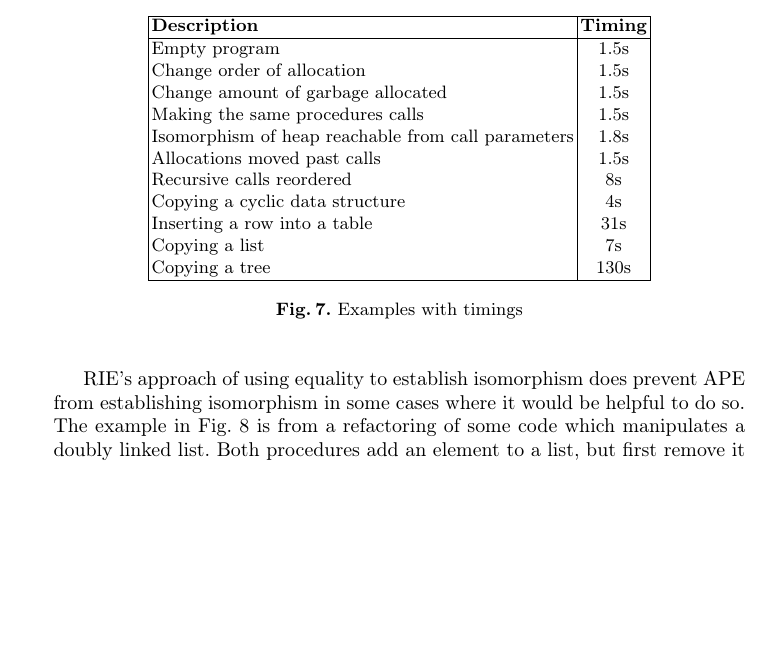
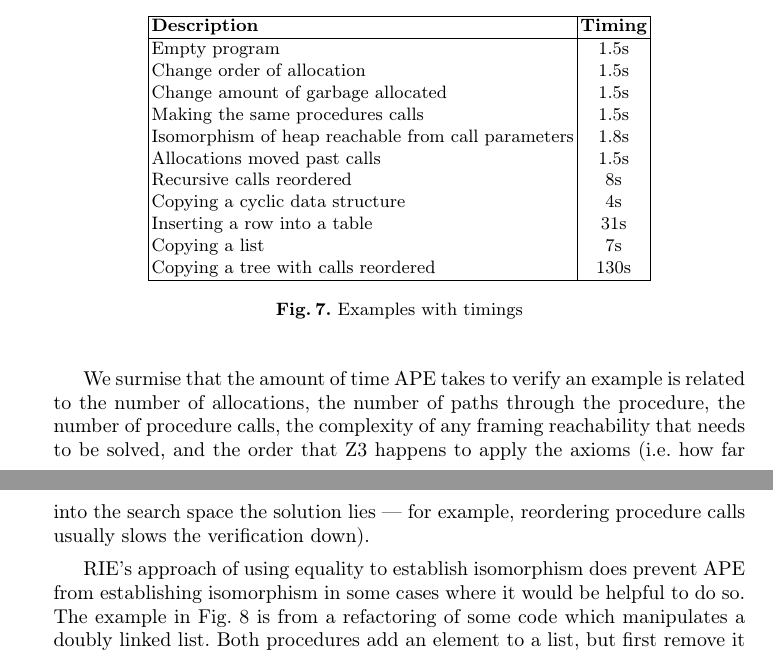
Before and after one commit to lexicalscope/paper-rie, a LaTeX thesis (riepaper.tex): part of page 20 of 28 before the commit and two parts of pages 20 and 21 of 28 after it, the two joined at a grey line, cut so that both start at the same text, the shorter picture padded with empty space. Compiled offline with pdfLaTeX.

Commit message:
added some commentary on the performance of the examples

```diff
--- a/riepaper.tex
+++ b/riepaper.tex
@@ -1452,12 +1452,15 @@ There are a collection of programs available from \url{https://github.com/lexica
   Copying a cyclic data structure & 4s \\
   Inserting a row into a table  & 31s \\
   Copying a list & 7s \\
-  Copying a tree & 130s  \\
+  Copying a tree with calls reordered & 130s  \\
   \hline
 
 \end{tabular}
 \caption{Examples with timings}\label{fig:progs}
 \end{figure}
+
+We surmise that the amount of time APE takes to verify an example is related to the number of allocations, the number of paths through the procedure, the number of procedure calls, the complexity of any framing reachability that needs to be solved, and the order that Z3 happens to apply the axioms (\ie how far into the search space the solution lies --- for example, reordering procedure calls usually slows the verification down).
+
 \metho{}'s approach of using equality to establish isomorphism does prevent \tool{} from establishing isomorphism in some cases where it would be helpful to do so. The example in \Cref{fig:listex} is from a refactoring of some code which manipulates a doubly linked list. Both procedures add an element to a list, but first remove it if it is already present. The left procedure has a redundant check that the item is in the list, in the right procedure this redundancy is removed.
 
 The isomorphism between lines~\ref{lst:listex find one} and~\ref{lst:listex' find} relates the addresses in \texttt{rf0} and \texttt{rf}. The isomorphism between lines~\ref{lst:listex find two} and~\ref{lst:listex' find} relates the addresses in \texttt{rf1} and \texttt{rf}. If we were to assume equality for both of these isomorphisms then we would have $\texttt{rf} = \texttt{rf0} = \texttt{rf1}$. However, \texttt{rf0} is allocated by the \texttt{new} statement on line~\ref{lst:listex new one} whereas \texttt{rf1} is allocated by the subsequent \texttt{new} statement on line~\ref{lst:listex new two}. The semantics of \texttt{new} require that each allocation gives an address which was not previously allocated --- \ie that $\texttt{rf0} \neq \texttt{rf1}$.
```
Also changed, not shown: riepaper.pdf.
